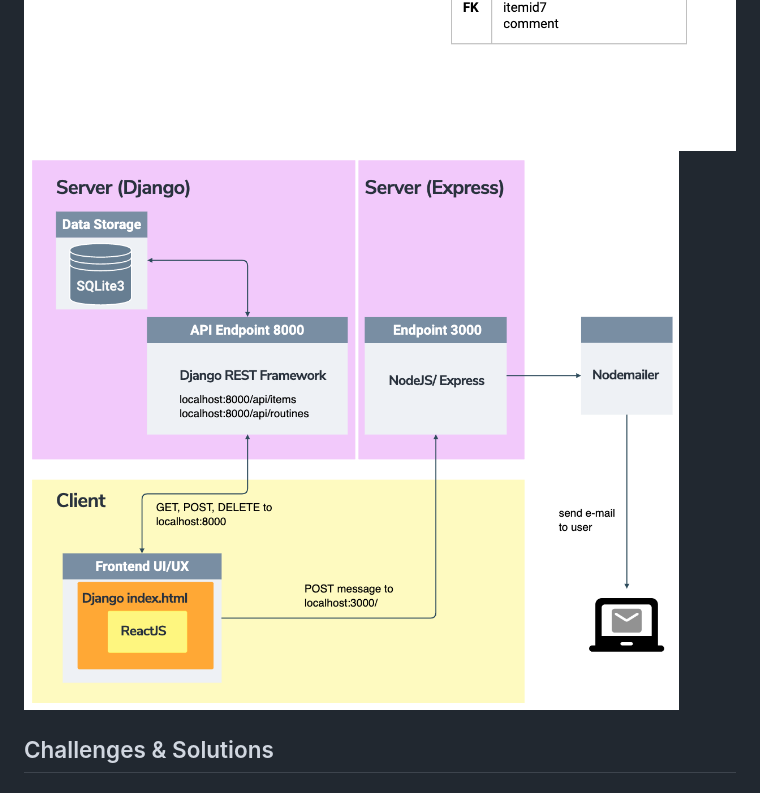
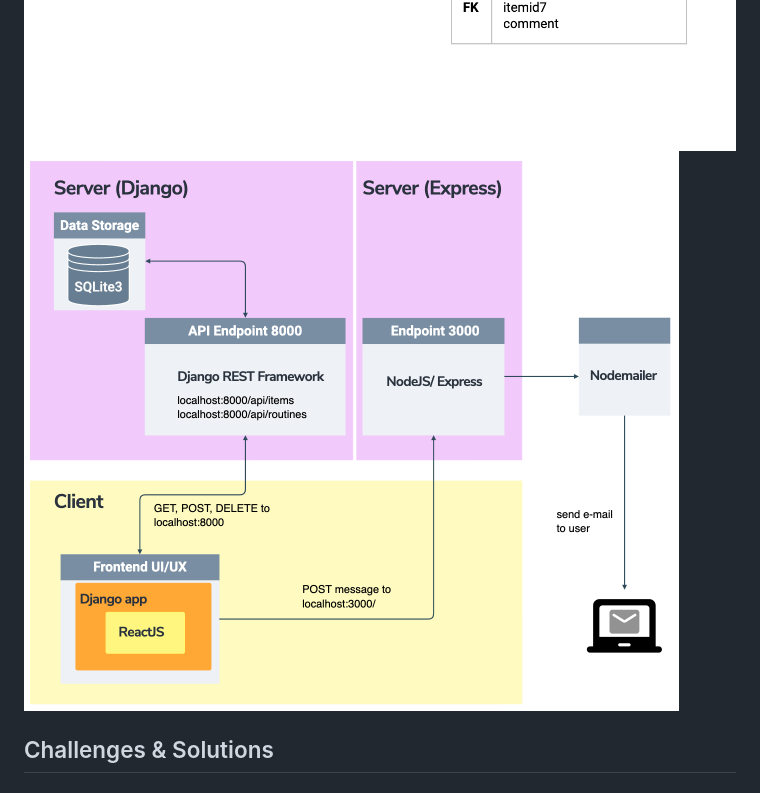
Before and after one commit to cindywfeng/SP-app, a Markdown page: README.md, the part around the change. Drawn GitHub-style; pictures changed too: diagram1.png (added).

Commit message:
readme images

```diff
--- a/README.md
+++ b/README.md
@@ -80,7 +80,7 @@ This app allows users to create their own library of skincare products which the
 
 ![wireframe overview](wireframe.png)
 ![ERD](erd.png)
-![Planning](diagram.png)
+![Planning](diagram1.png)
 
 ## Challenges & Solutions
 
```
Also changed, not shown: 1 other file.
